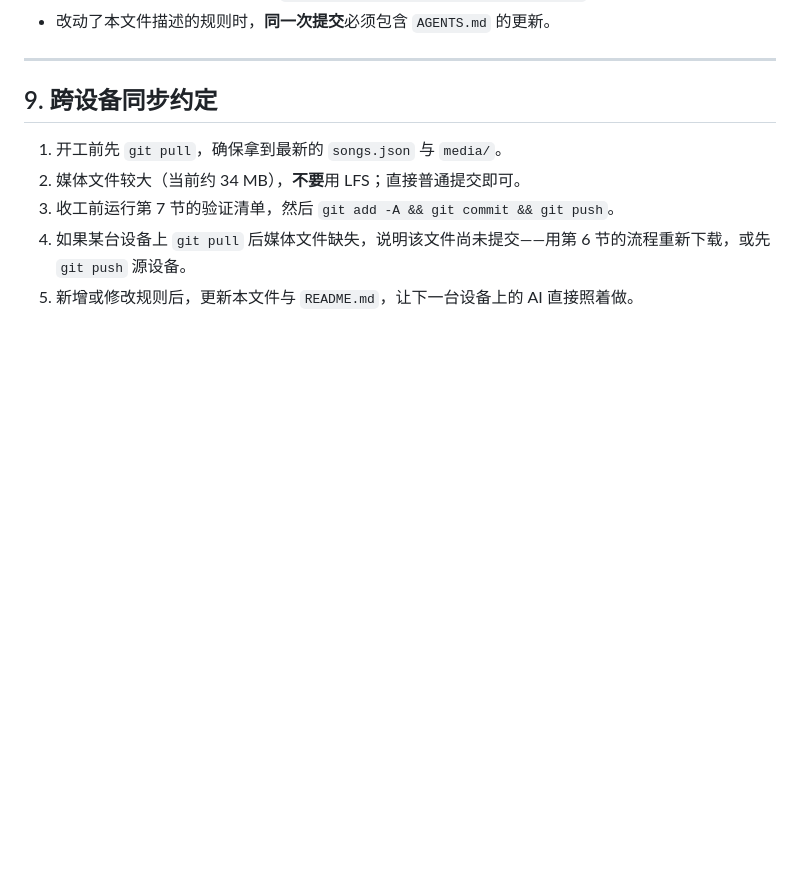
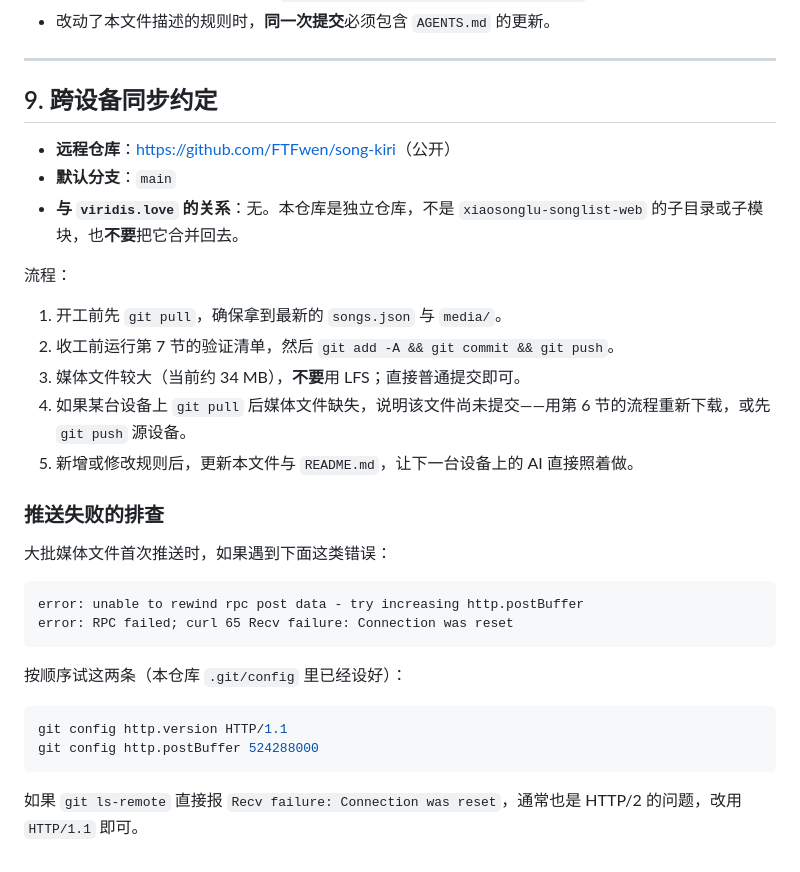
Before and after one commit to FTFwen/song-kiri, a Markdown page: AGENTS.md, the part around the change. GitHub-like rendering; blank space fills up the shorter version.

Commit message:
docs: 补全跨设备同步说明与推送排查
- AGENTS.md 记录远程仓库地址、分支与「不与 viridis.love 合并」的关系
- 补充 HTTP/1.1 与 postBuffer 的推送失败排查步骤

````diff
--- a/AGENTS.md
+++ b/AGENTS.md
@@ -162,8 +162,32 @@ node -e "const fs=require('fs');const j=JSON.parse(fs.readFileSync('data/songs.j
 
 ## 9. 跨设备同步约定
 
+- **远程仓库**：<https://github.com/FTFwen/song-kiri>（公开）
+- **默认分支**：`main`
+- **与 `viridis.love` 的关系**：无。本仓库是独立仓库，不是 `xiaosonglu-songlist-web` 的子目录或子模块，也**不要**把它合并回去。
+
+流程：
+
 1. 开工前先 `git pull`，确保拿到最新的 `songs.json` 与 `media/`。
-2. 媒体文件较大（当前约 34 MB），**不要**用 LFS；直接普通提交即可。
-3. 收工前运行第 7 节的验证清单，然后 `git add -A && git commit && git push`。
+2. 收工前运行第 7 节的验证清单，然后 `git add -A && git commit && git push`。
+3. 媒体文件较大（当前约 34 MB），**不要**用 LFS；直接普通提交即可。
 4. 如果某台设备上 `git pull` 后媒体文件缺失，说明该文件尚未提交——用第 6 节的流程重新下载，或先 `git push` 源设备。
 5. 新增或修改规则后，更新本文件与 `README.md`，让下一台设备上的 AI 直接照着做。
+
+### 推送失败的排查
+
+大批媒体文件首次推送时，如果遇到下面这类错误：
+
+```text
+error: unable to rewind rpc post data - try increasing http.postBuffer
+error: RPC failed; curl 65 Recv failure: Connection was reset
+```
+
+按顺序试这两条（本仓库 `.git/config` 里已经设好）：
+
+```powershell
+git config http.version HTTP/1.1
+git config http.postBuffer 524288000
+```
+
+如果 `git ls-remote` 直接报 `Recv failure: Connection was reset`，通常也是 HTTP/2 的问题，改用 `HTTP/1.1` 即可。
````
